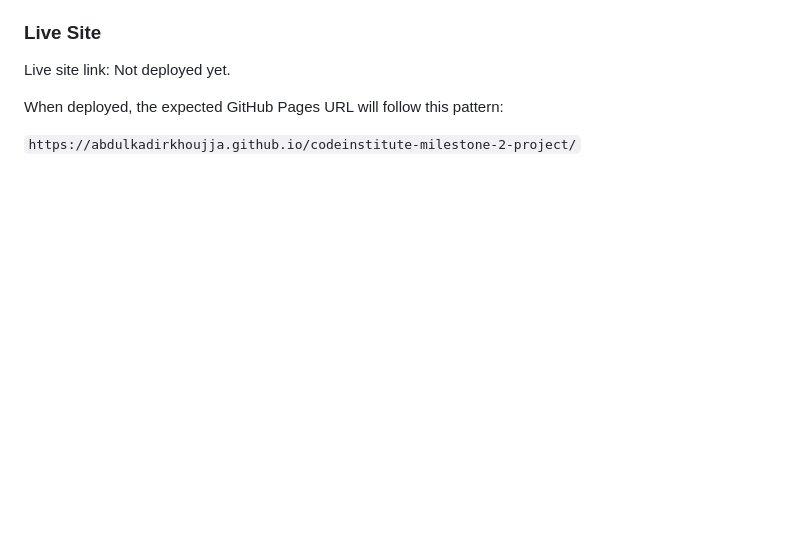
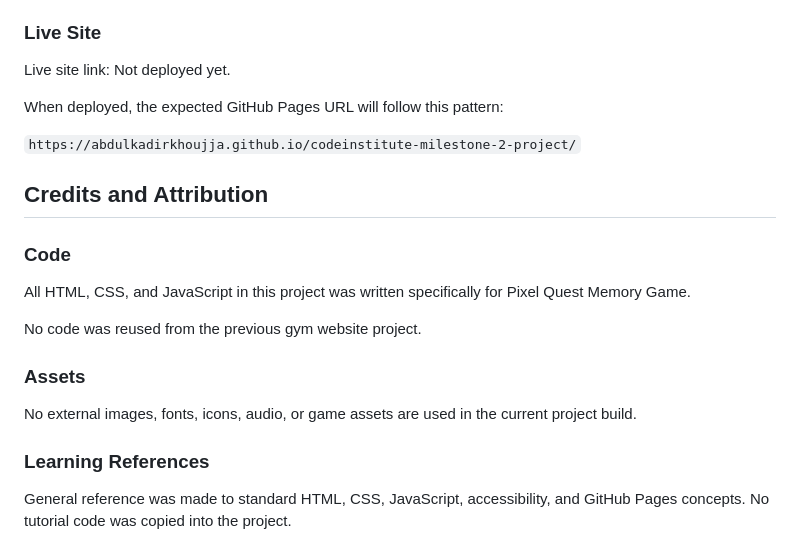
Before and after one commit to AbdulkadirKhoujja/codeinstitute-milestone-2-project, a Markdown page: README.md, the part around the change. GitHub-like rendering; blank space fills up the shorter version.

Commit message:
docs: add credits and attribution

```diff
--- a/README.md
+++ b/README.md
@@ -153,3 +153,19 @@ Live site link: Not deployed yet.
 When deployed, the expected GitHub Pages URL will follow this pattern:
 
 `https://abdulkadirkhoujja.github.io/codeinstitute-milestone-2-project/`
+
+## Credits and Attribution
+
+### Code
+
+All HTML, CSS, and JavaScript in this project was written specifically for Pixel Quest Memory Game.
+
+No code was reused from the previous gym website project.
+
+### Assets
+
+No external images, fonts, icons, audio, or game assets are used in the current project build.
+
+### Learning References
+
+General reference was made to standard HTML, CSS, JavaScript, accessibility, and GitHub Pages concepts. No tutorial code was copied into the project.
```
